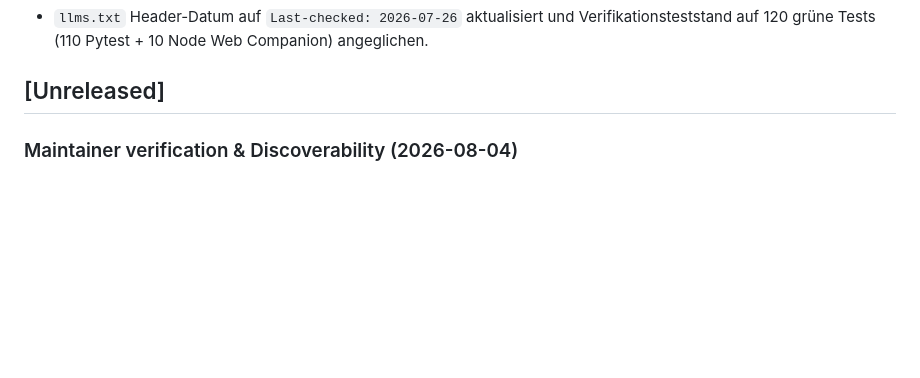
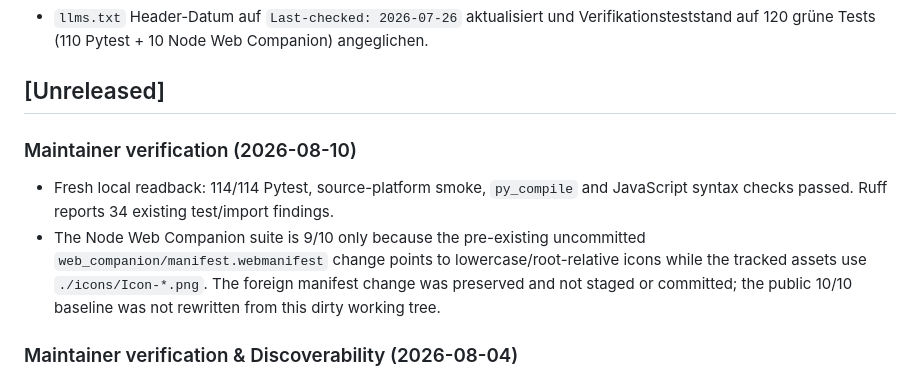
Before and after one commit to doc-bricks/UniversalInvoiceMail, a Markdown page: CHANGELOG.md, the part around the change. Rendered like a GitHub page; blank space fills up the shorter version.

Commit message:
docs: record manifest drift verification

```diff
--- a/CHANGELOG.md
+++ b/CHANGELOG.md
@@ -22,6 +22,15 @@ Alle wichtigen Änderungen an diesem Projekt werden in dieser Datei dokumentiert
 - `llms.txt` Header-Datum auf `Last-checked: 2026-07-26` aktualisiert und Verifikationsteststand auf 120 grüne Tests (110 Pytest + 10 Node Web Companion) angeglichen.
 
 ## [Unreleased]
+
+### Maintainer verification (2026-08-10)
+- Fresh local readback: 114/114 Pytest, source-platform smoke, `py_compile` and
+  JavaScript syntax checks passed. Ruff reports 34 existing test/import findings.
+- The Node Web Companion suite is 9/10 only because the pre-existing uncommitted
+  `web_companion/manifest.webmanifest` change points to lowercase/root-relative
+  icons while the tracked assets use `./icons/Icon-*.png`. The foreign manifest
+  change was preserved and not staged or committed; the public 10/10 baseline was
+  not rewritten from this dirty working tree.
 
 ### Maintainer verification & Discoverability (2026-08-04)
 - Discoverability, README-Design & SEO Check (Pfad B) für `doc-bricks/UniversalInvoiceMail` durchgeführt.
```
